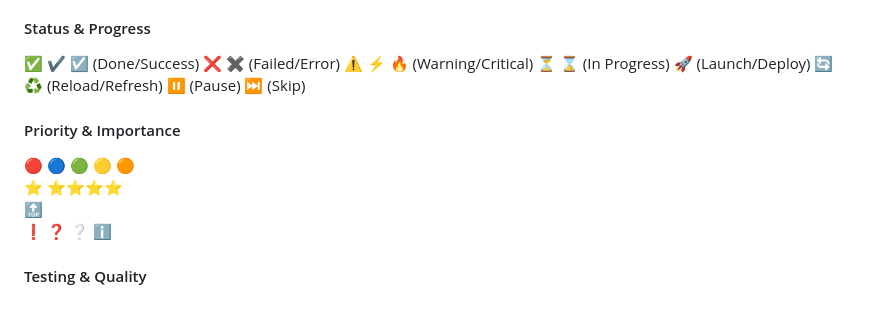
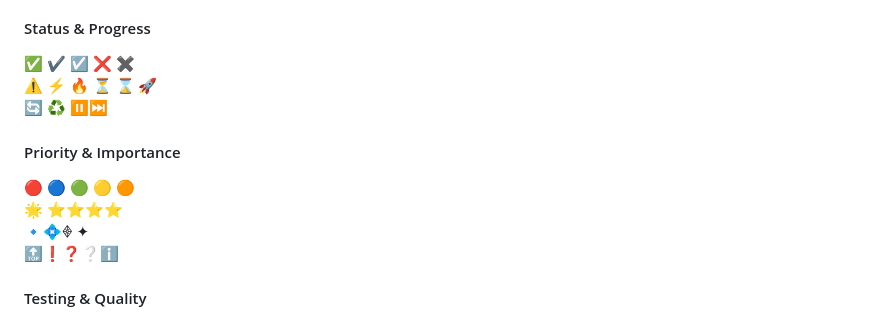
Before and after one commit to IsaVII/MarkDownTemplate, a Markdown page: Readme.md, the part around one of its changes. Rendered like a GitHub page.

Commit message:
Revise icons in Readme
Updated status and priority icons in the Readme.

```diff
--- a/Readme.md
+++ b/Readme.md
@@ -451,20 +451,17 @@ $$
 🏷️
 
 #### Status & Progress
-✅ ✔️ ☑️ (Done/Success)
-❌ ✖️ (Failed/Error)
-⚠️ ⚡ 🔥 (Warning/Critical)
-⏳ ⌛ (In Progress)
-🚀 (Launch/Deploy)
-🔄 ♻️ (Reload/Refresh)
-⏸️ (Pause)
-⏭️ (Skip)
+✅ ✔️ ☑️
+❌ ✖️
+⚠️ ⚡ 🔥
+⏳ ⌛ 🚀
+🔄 ♻️ ⏸️⏭️
 
 #### Priority & Importance
 🔴 🔵 🟢 🟡 🟠
-⭐ ⭐⭐⭐⭐
-🔝
-❗ ❓ ❔ ℹ️
+🌟 ⭐⭐⭐⭐
+🔹💠𖢻 ✦
+🔝❗❓❔ℹ️
 
 #### Testing & Quality
 ✅
```
Also changed, not shown: other parts of Readme.md (+1 -0 lines).
